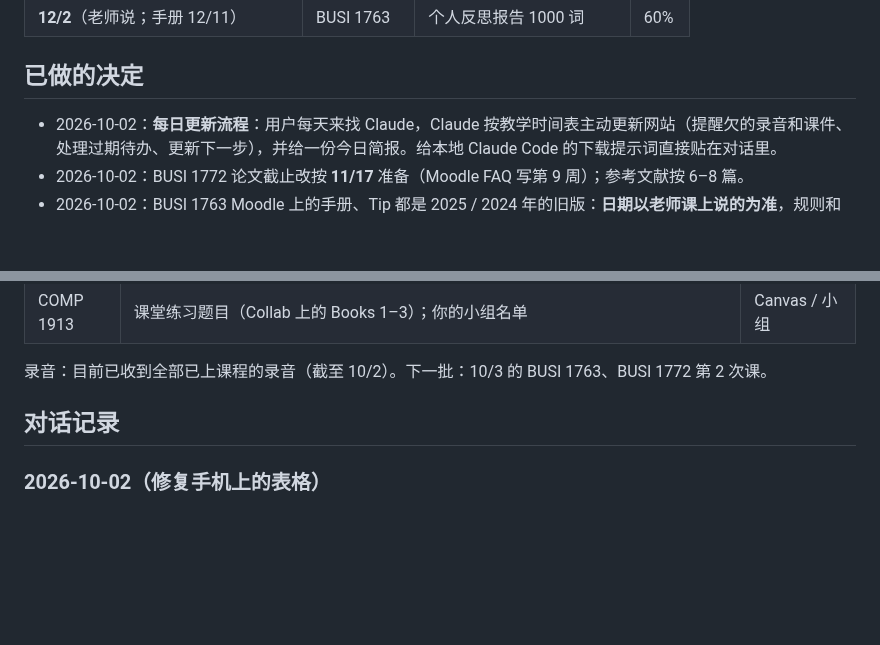
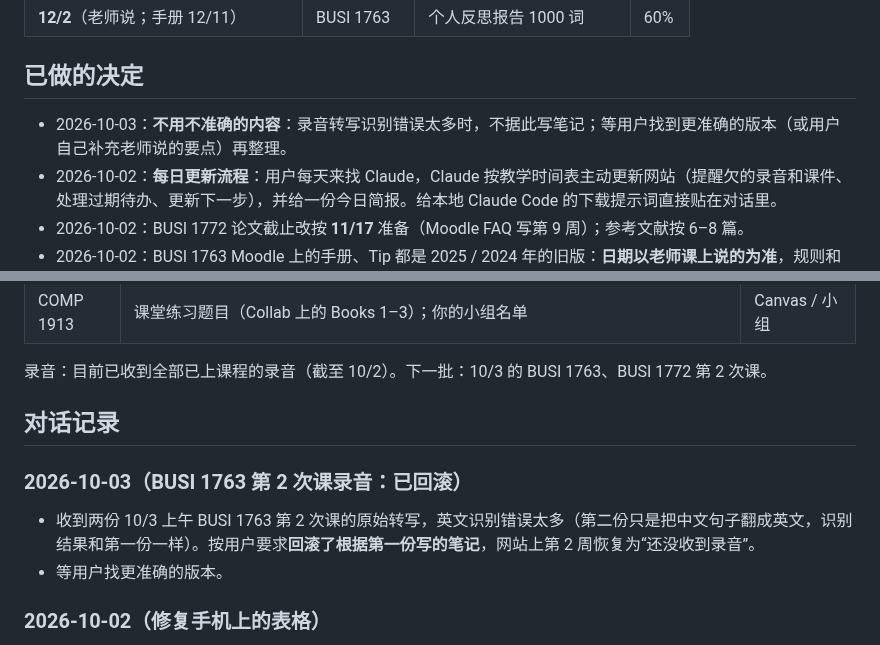
Before and after one commit to dollar3651314/mymba, a Markdown page: docs/progress.md, 2 parts joined by grey strips. Drawn GitHub-style; blank space fills up the shorter version.

Commit message:
Progress: record rollback of inaccurate transcript
Co-Authored-By: Claude Opus 5.5 <noreply@anthropic.com>
Claude-Session: https://claude.ai/code/session_015i8AjJvK6nDJDeC9Bah6rX

```diff
--- a/docs/progress.md
+++ b/docs/progress.md
@@ -42,6 +42,7 @@
 | **12/2**（老师说；手册 12/11） | BUSI 1763 | 个人反思报告 1000 词 | 60% |
 
 ## 已做的决定
+- 2026-10-03：**不用不准确的内容**：录音转写识别错误太多时，不据此写笔记；等用户找到更准确的版本（或用户自己补充老师说的要点）再整理。
 - 2026-10-02：**每日更新流程**：用户每天来找 Claude，Claude 按教学时间表主动更新网站（提醒欠的录音和课件、处理过期待办、更新下一步），并给一份今日简报。给本地 Claude Code 的下载提示词直接贴在对话里。
 - 2026-10-02：BUSI 1772 论文截止改按 **11/17** 准备（Moodle FAQ 写第 9 周）；参考文献按 6–8 篇。
 - 2026-10-02：BUSI 1763 Moodle 上的手册、Tip 都是 2025 / 2024 年的旧版：**日期以老师课上说的为准**，规则和评分标准参考 Moodle。周次主题按 2025-26 完整版手册更新（第 5 周 GVC、第 6 周中小企业国际化……）。
@@ -97,6 +98,10 @@
 录音：目前已收到全部已上课程的录音（截至 10/2）。下一批：10/3 的 BUSI 1763、BUSI 1772 第 2 次课。
 
 ## 对话记录
+### 2026-10-03（BUSI 1763 第 2 次课录音：已回滚）
+- 收到两份 10/3 上午 BUSI 1763 第 2 次课的原始转写，英文识别错误太多（第二份只是把中文句子翻成英文，识别结果和第一份一样）。按用户要求**回滚了根据第一份写的笔记**，网站上第 2 周恢复为“还没收到录音”。
+- 等用户找更准确的版本。
+
 ### 2026-10-02（修复手机上的表格）
 - 用户反馈预习包里的表格在手机上变形（只显示第一列，其他列被挤成一条，行变得很高）。原因：表格样式让第一列不换行、其他列被压缩。已修复：表格外加可横向滑动的容器，每列有最小宽度，文字正常换行；列多时左右滑动。
 - 之前测试没发现，是因为测试环境加载不了 Markdown 组件；已在测试说明里写好方法，以后每次都会检查表格。
```
